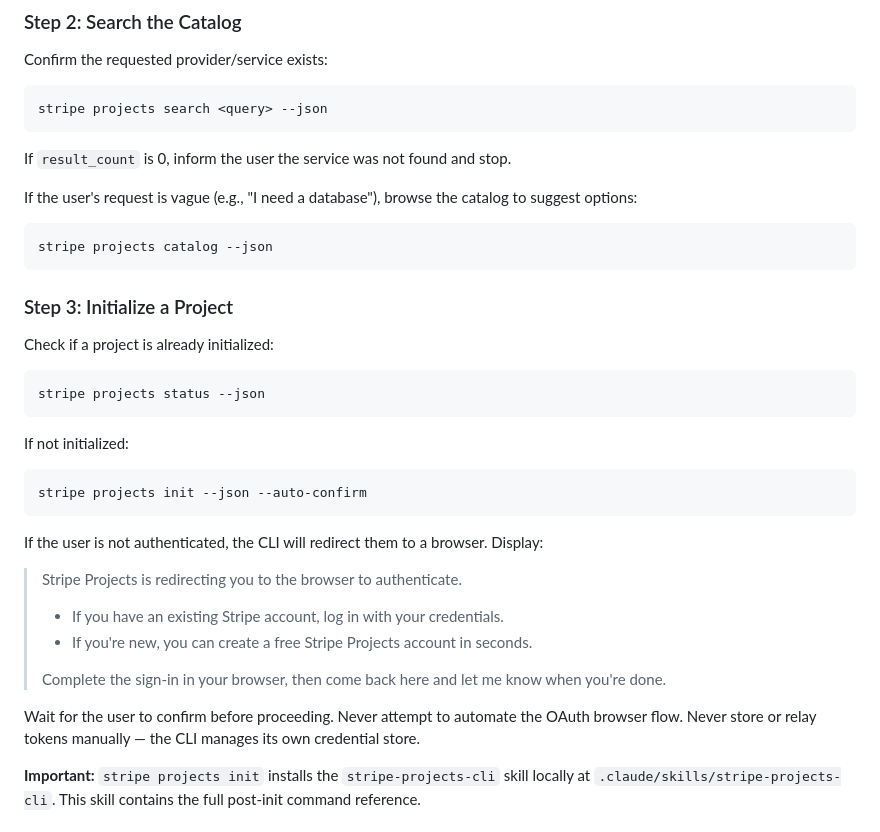
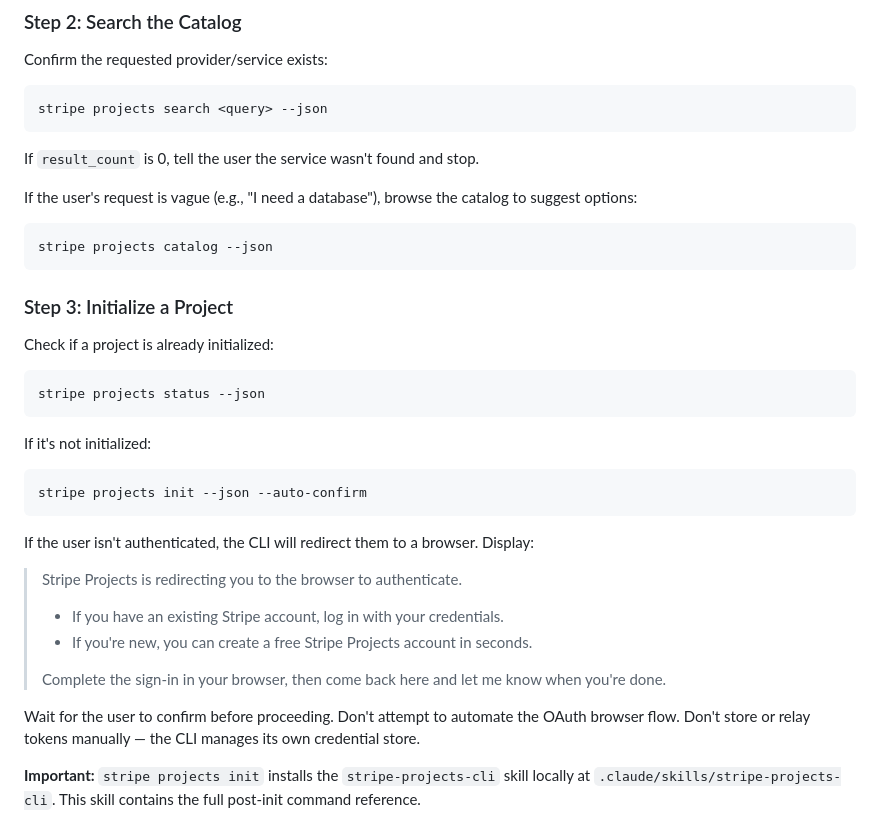
Before and after one commit to swanson-stripe/projects-site, a Markdown page: skill.md, the part around one of its changes. Drawn GitHub-style.

````diff
--- a/skill.md
+++ b/skill.md
@@ -103,7 +103,7 @@ Confirm the requested provider/service exists:
 stripe projects search <query> --json
 ```
 
-If `result_count` is 0, inform the user the service was not found and stop.
+If `result_count` is 0, tell the user the service wasn't found and stop.
 
 If the user's request is vague (e.g., "I need a database"), browse the catalog to suggest options:
 
@@ -119,13 +119,13 @@ Check if a project is already initialized:
 stripe projects status --json
 ```
 
-If not initialized:
+If it's not initialized:
 
 ```bash
 stripe projects init --json --auto-confirm
 ```
 
-If the user is not authenticated, the CLI will redirect them to a browser. Display:
+If the user isn't authenticated, the CLI will redirect them to a browser. Display:
 
 > Stripe Projects is redirecting you to the browser to authenticate.
 > - If you have an existing Stripe account, log in with your credentials.
@@ -133,7 +133,7 @@ If the user is not authenticated, the CLI will redirect them to a browser. Displ
 >
 > Complete the sign-in in your browser, then come back here and let me know when you're done.
 
-Wait for the user to confirm before proceeding. Never attempt to automate the OAuth browser flow. Never store or relay tokens manually — the CLI manages its own credential store.
+Wait for the user to confirm before proceeding. Don't attempt to automate the OAuth browser flow. Don't store or relay tokens manually — the CLI manages its own credential store.
 
 **Important:** `stripe projects init` installs the `stripe-projects-cli` skill locally at `.claude/skills/stripe-projects-cli`. This skill contains the full post-init command reference.
 
````
Also changed, not shown: other parts of skill.md (+8 -8 lines).
